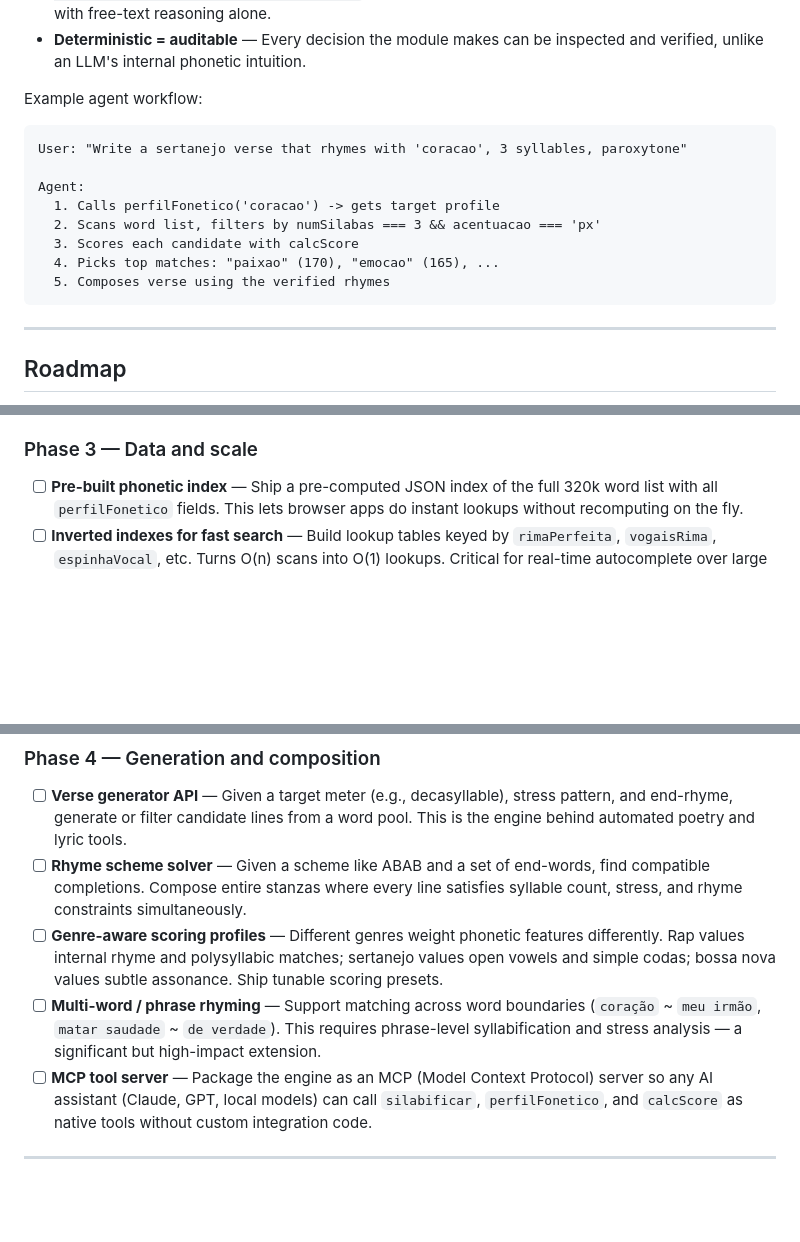
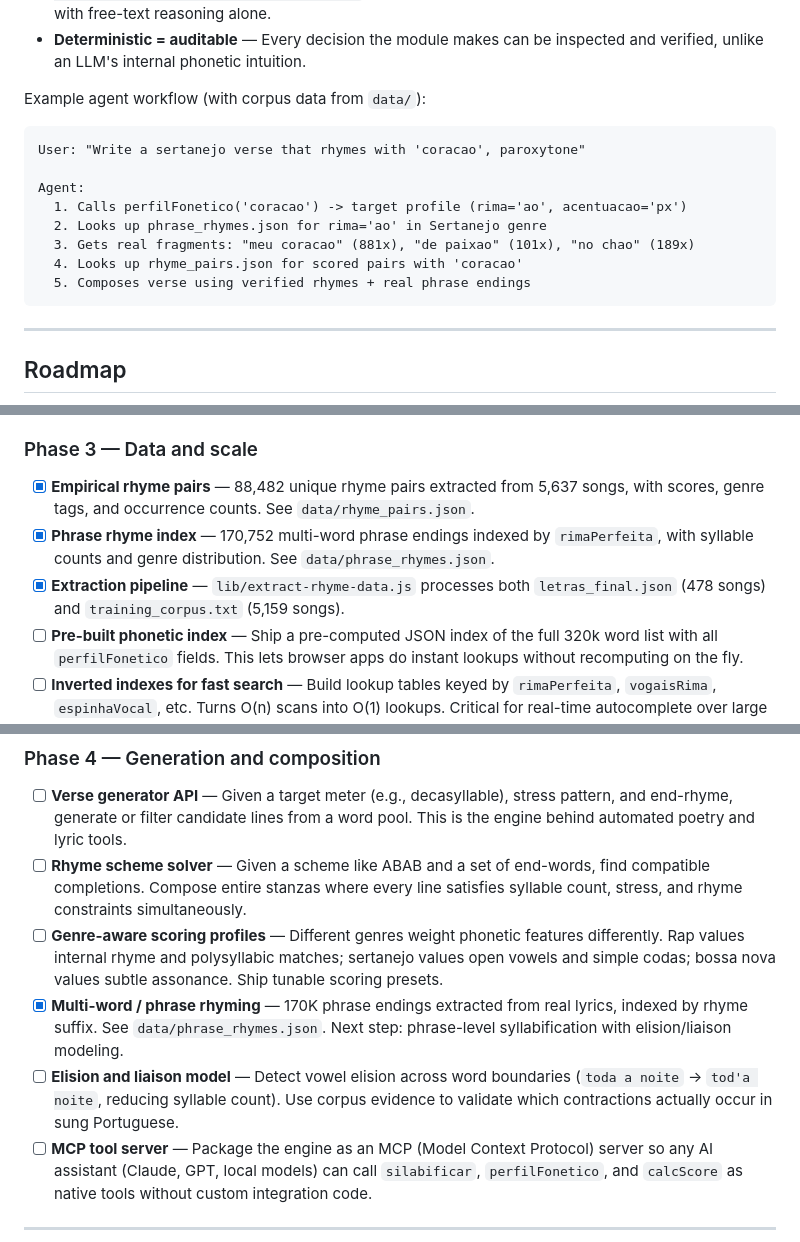
Before and after one commit to guitorte/language-play-ptbr, a Markdown page: lib/README.md, 3 parts joined by grey strips. Drawn GitHub-style; blank space fills up the shorter version.

````diff
--- a/lib/README.md
+++ b/lib/README.md
@@ -174,17 +174,17 @@ This is valuable because:
 - **Structured output enables chaining** — An agent can filter 300k words by `acentuacao === 'px' && numSilabas === 3 && vogalTonica === 'a'` to find specific rhythmic matches, something impossible with free-text reasoning alone.
 - **Deterministic = auditable** — Every decision the module makes can be inspected and verified, unlike an LLM's internal phonetic intuition.
 
-Example agent workflow:
+Example agent workflow (with corpus data from `data/`):
 
 ```
-User: "Write a sertanejo verse that rhymes with 'coracao', 3 syllables, paroxytone"
+User: "Write a sertanejo verse that rhymes with 'coracao', paroxytone"
 
 Agent:
-  1. Calls perfilFonetico('coracao') -> gets target profile
-  2. Scans word list, filters by numSilabas === 3 && acentuacao === 'px'
-  3. Scores each candidate with calcScore
-  4. Picks top matches: "paixao" (170), "emocao" (165), ...
-  5. Composes verse using the verified rhymes
+  1. Calls perfilFonetico('coracao') -> target profile (rima='ao', acentuacao='px')
+  2. Looks up phrase_rhymes.json for rima='ao' in Sertanejo genre
+  3. Gets real fragments: "meu coracao" (881x), "de paixao" (101x), "no chao" (189x)
+  4. Looks up rhyme_pairs.json for scored pairs with 'coracao'
+  5. Composes verse using verified rhymes + real phrase endings
 ```
 
 ---
@@ -206,6 +206,9 @@ Agent:
 
 ### Phase 3 — Data and scale
 
+- [x] **Empirical rhyme pairs** — 88,482 unique rhyme pairs extracted from 5,637 songs, with scores, genre tags, and occurrence counts. See `data/rhyme_pairs.json`.
+- [x] **Phrase rhyme index** — 170,752 multi-word phrase endings indexed by `rimaPerfeita`, with syllable counts and genre distribution. See `data/phrase_rhymes.json`.
+- [x] **Extraction pipeline** — `lib/extract-rhyme-data.js` processes both `letras_final.json` (478 songs) and `training_corpus.txt` (5,159 songs).
 - [ ] **Pre-built phonetic index** — Ship a pre-computed JSON index of the full 320k word list with all `perfilFonetico` fields. This lets browser apps do instant lookups without recomputing on the fly.
 - [ ] **Inverted indexes for fast search** — Build lookup tables keyed by `rimaPerfeita`, `vogaisRima`, `espinhaVocal`, etc. Turns O(n) scans into O(1) lookups. Critical for real-time autocomplete over large vocabularies.
 - [ ] **Frequency data from corpora** — Replace the heuristic `calcFreq` with actual frequency counts from Brazilian Portuguese corpora (NILC, Corpus Brasileiro, OpenSubtitles). A word being "common" or "rare" should come from data, not suffix patterns.
@@ -216,7 +219,8 @@ Agent:
 - [ ] **Verse generator API** — Given a target meter (e.g., decasyllable), stress pattern, and end-rhyme, generate or filter candidate lines from a word pool. This is the engine behind automated poetry and lyric tools.
 - [ ] **Rhyme scheme solver** — Given a scheme like ABAB and a set of end-words, find compatible completions. Compose entire stanzas where every line satisfies syllable count, stress, and rhyme constraints simultaneously.
 - [ ] **Genre-aware scoring profiles** — Different genres weight phonetic features differently. Rap values internal rhyme and polysyllabic matches; sertanejo values open vowels and simple codas; bossa nova values subtle assonance. Ship tunable scoring presets.
-- [ ] **Multi-word / phrase rhyming** — Support matching across word boundaries (`coração` ~ `meu irmão`, `matar saudade` ~ `de verdade`). This requires phrase-level syllabification and stress analysis — a significant but high-impact extension.
+- [x] **Multi-word / phrase rhyming** — 170K phrase endings extracted from real lyrics, indexed by rhyme suffix. See `data/phrase_rhymes.json`. Next step: phrase-level syllabification with elision/liaison modeling.
+- [ ] **Elision and liaison model** — Detect vowel elision across word boundaries (`toda a noite` -> `tod'a noite`, reducing syllable count). Use corpus evidence to validate which contractions actually occur in sung Portuguese.
 - [ ] **MCP tool server** — Package the engine as an MCP (Model Context Protocol) server so any AI assistant (Claude, GPT, local models) can call `silabificar`, `perfilFonetico`, and `calcScore` as native tools without custom integration code.
 
 ---
````
Also changed, not shown: other parts of lib/README.md (+1 -1 lines), README.md (+234 -330 lines).
